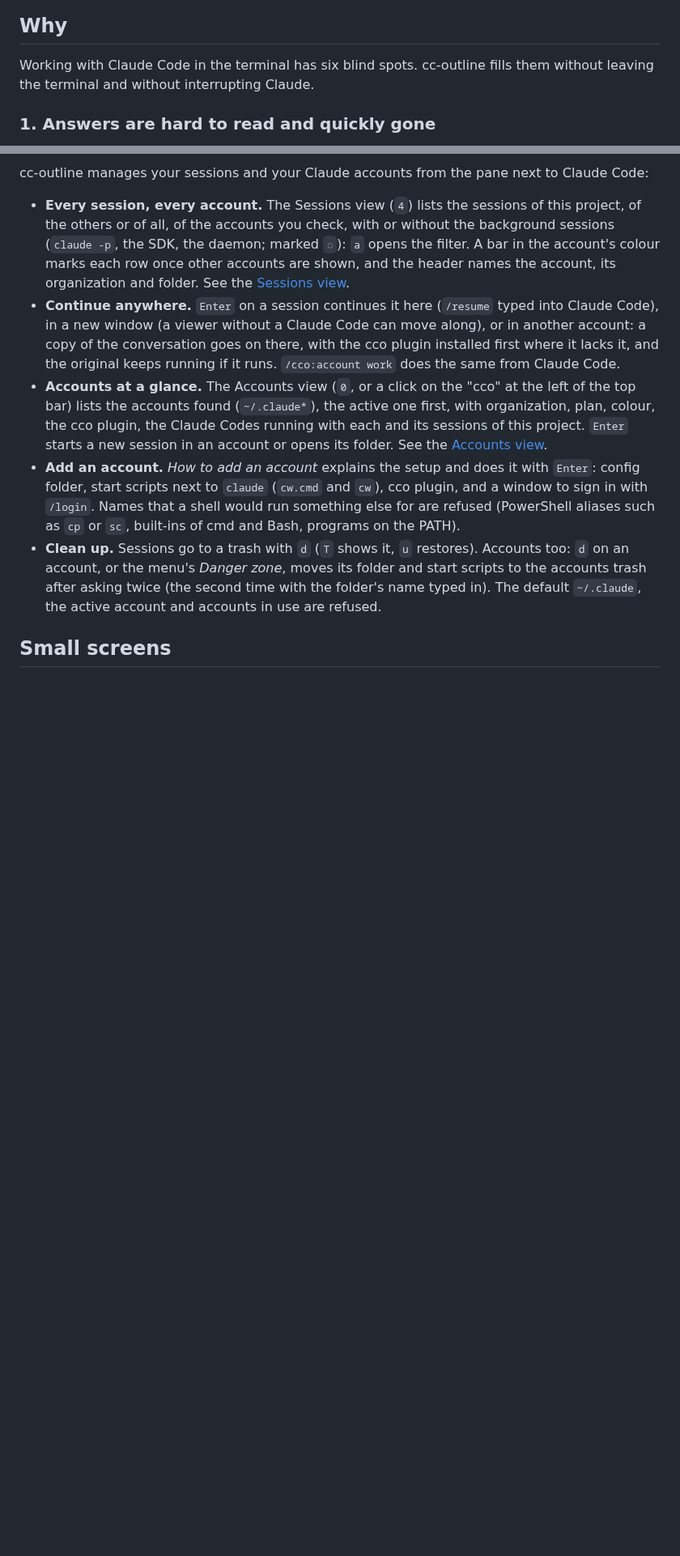
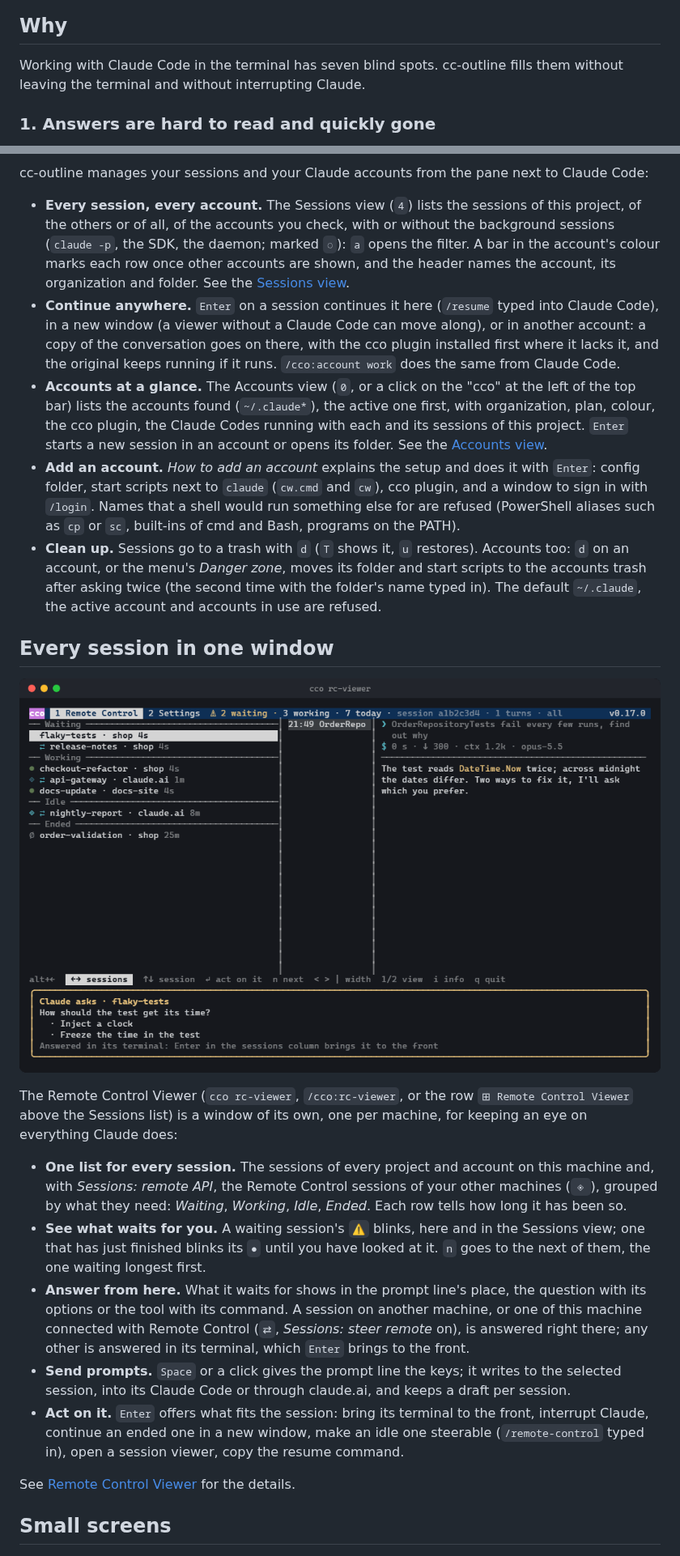
Before and after one commit to hopp1395/cc-outline, a Markdown page: README.md, 2 parts joined by grey strips. Shown at 81% size. Drawn GitHub-style; pictures changed too: docs/rc-viewer.gif (added); blank space fills up the shorter version.

```diff
--- a/README.md
+++ b/README.md
@@ -19,7 +21,7 @@
 
 ## Why
 
-Working with Claude Code in the terminal has six blind spots. cc-outline fills them without leaving the terminal and without interrupting Claude.
+Working with Claude Code in the terminal has seven blind spots. cc-outline fills them without leaving the terminal and without interrupting Claude.
 
 ### 1. Answers are hard to read and quickly gone
 
@@ -80,6 +88,20 @@ cc-outline manages your sessions and your Claude accounts from the pane next to
 - **Accounts at a glance.** The Accounts view (`0`, or a click on the "cco" at the left of the top bar) lists the accounts found (`~/.claude*`), the active one first, with organization, plan, colour, the cco plugin, the Claude Codes running with each and its sessions of this project. `Enter` starts a new session in an account or opens its folder. See the [Accounts view](#accounts-view).
 - **Add an account.** *How to add an account* explains the setup and does it with `Enter`: config folder, start scripts next to `claude` (`cw.cmd` and `cw`), cco plugin, and a window to sign in with `/login`. Names that a shell would run something else for are refused (PowerShell aliases such as `cp` or `sc`, built-ins of cmd and Bash, programs on the PATH).
 - **Clean up.** Sessions go to a trash with `d` (`T` shows it, `u` restores). Accounts too: `d` on an account, or the menu's *Danger zone*, moves its folder and start scripts to the accounts trash after asking twice (the second time with the folder's name typed in). The default `~/.claude`, the active account and accounts in use are refused.
+
+## Every session in one window
+
+![cc-outline Remote Control Viewer: the sessions of this machine and of another one grouped by what they need, a question waiting in the prompt line's place, a permission of a Remote Control session allowed from the viewer, a session that has just finished blinking, the Enter dialog, and a prompt sent to a session on the other machine](docs/rc-viewer.gif)
+
+The Remote Control Viewer (`cco rc-viewer`, `/cco:rc-viewer`, or the row `⊞ Remote Control Viewer` above the Sessions list) is a window of its own, one per machine, for keeping an eye on everything Claude does:
+
+- **One list for every session.** The sessions of every project and account on this machine and, with *Sessions: remote API*, the Remote Control sessions of your other machines (`◈`), grouped by what they need: *Waiting*, *Working*, *Idle*, *Ended*. Each row tells how long it has been so.
+- **See what waits for you.** A waiting session's `⚠` blinks, here and in the Sessions view; one that has just finished blinks its `●` until you have looked at it. `n` goes to the next of them, the one waiting longest first.
+- **Answer from here.** What it waits for shows in the prompt line's place, the question with its options or the tool with its command. A session on another machine, or one of this machine connected with Remote Control (`⇄`, *Sessions: steer remote* on), is answered right there; any other is answered in its terminal, which `Enter` brings to the front.
+- **Send prompts.** `Space` or a click gives the prompt line the keys; it writes to the selected session, into its Claude Code or through claude.ai, and keeps a draft per session.
+- **Act on it.** `Enter` offers what fits the session: bring its terminal to the front, interrupt Claude, continue an ended one in a new window, make an idle one steerable (`/remote-control` typed in), open a session viewer, copy the resume command.
+
+See [Remote Control Viewer](#remote-control-viewer) for the details.
 
 ## Small screens
 
```
Also changed, not shown: other parts of README.md (+9 -0 lines), CLAUDE.md (+1 -0 lines), 5 other files.
